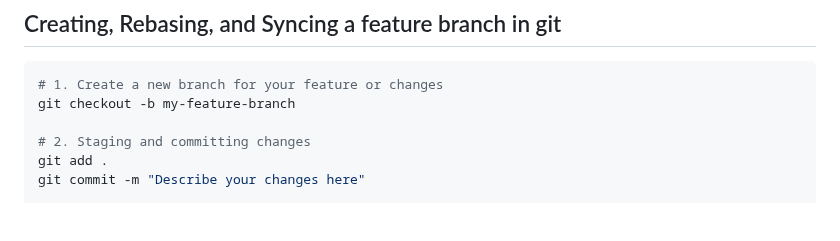
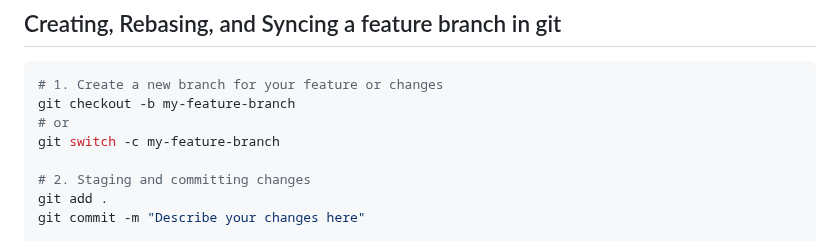
Before and after one commit to mugabiBenjamin/research, a Markdown page: git.md, the part around the change. GitHub-like rendering; blank space fills up the shorter version.

Commit message:
Add alternative command for creating branch and checking into it

````diff
--- a/git.md
+++ b/git.md
@@ -440,6 +440,8 @@ git pull
 ```sh
 # 1. Create a new branch for your feature or changes
 git checkout -b my-feature-branch
+# or
+git switch -c my-feature-branch
 
 # 2. Staging and committing changes
 git add .
````
